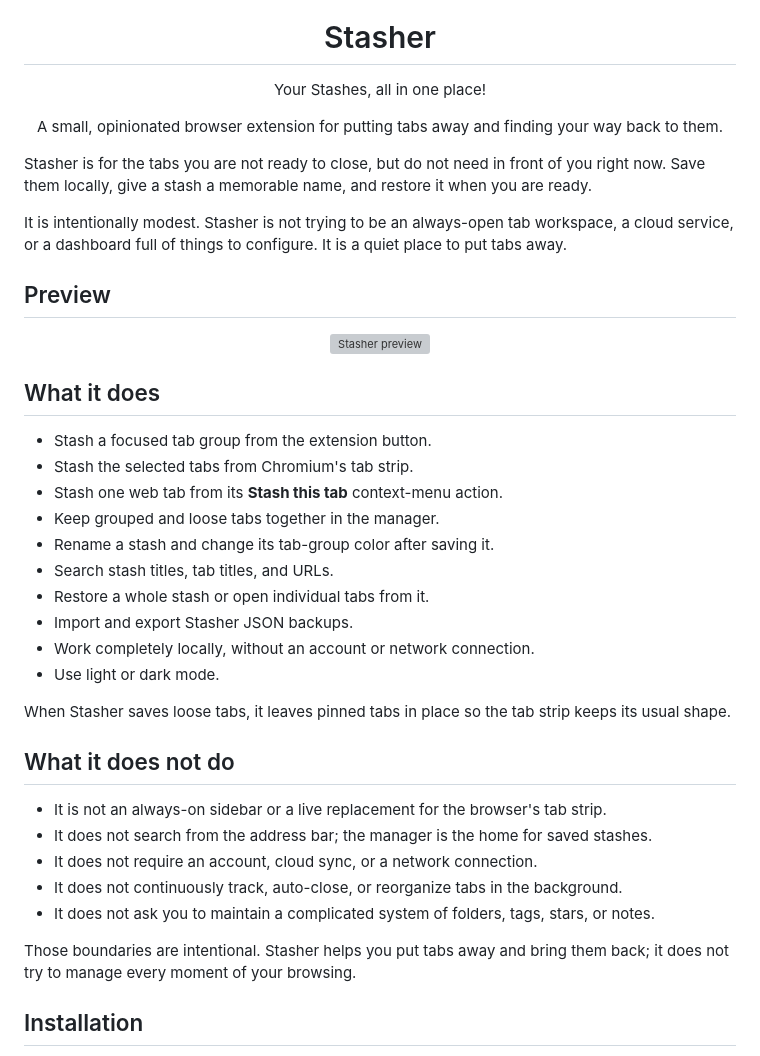
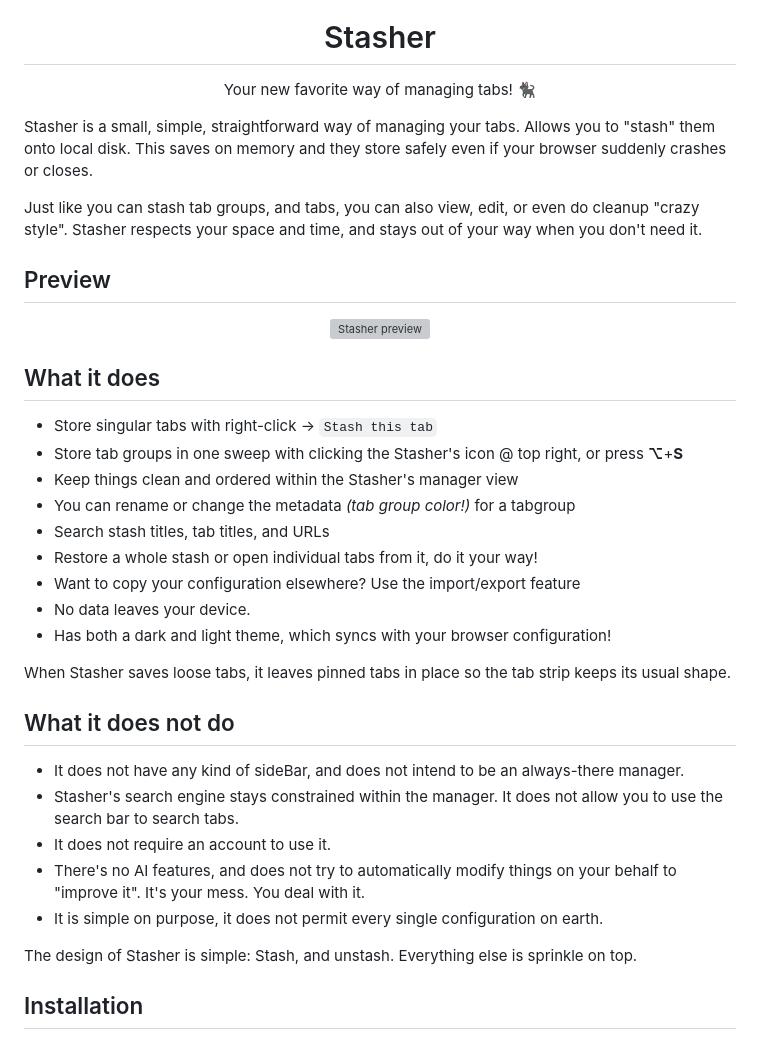
Before and after one commit to taichikuji/Stasher, a Markdown page: README.md, the part around one of its changes. Rendered like a GitHub page; grey boxes are pictures that could not be loaded.

Commit message:
style: update readme.md

```diff
--- a/README.md
+++ b/README.md
@@ -5,20 +5,12 @@
 <h1 align="center">Stasher</h1>
 
 <p align="center">
-  Your Stashes, all in one place!
+  Your new favorite way of managing tabs! 🐈‍⬛
 </p>
 
-<p align="center">
-  A small, opinionated browser extension for putting tabs away and finding your way back to them.
-</p>
+Stasher is a small, simple, straightforward way of managing your tabs. Allows you to "stash" them onto local disk. This saves on memory and they store safely even if your browser suddenly crashes or closes.
 
-Stasher is for the tabs you are not ready to close, but do not need in front of you
-right now. Save them locally, give a stash a memorable name, and restore it when
-you are ready.
-
-It is intentionally modest. Stasher is not trying to be an always-open tab
-workspace, a cloud service, or a dashboard full of things to configure. It is a
-quiet place to put tabs away.
+Just like you can stash tab groups, and tabs, you can also view, edit, or even do cleanup "crazy style". Stasher respects your space and time, and stays out of your way when you don't need it.
 
 ## Preview
 
@@ -28,30 +20,28 @@ quiet place to put tabs away.
 
 ## What it does
 
-- Stash a focused tab group from the extension button.
-- Stash the selected tabs from Chromium's tab strip.
-- Stash one web tab from its **Stash this tab** context-menu action.
-- Keep grouped and loose tabs together in the manager.
-- Rename a stash and change its tab-group color after saving it.
-- Search stash titles, tab titles, and URLs.
-- Restore a whole stash or open individual tabs from it.
-- Import and export Stasher JSON backups.
-- Work completely locally, without an account or network connection.
-- Use light or dark mode.
+- Store singular tabs with right-click -> `Stash this tab`
+- Store tab groups in one sweep with clicking the Stasher's icon @ top right, or press **⌥**+**S**
+- Keep things clean and ordered within the Stasher's manager view
+- You can rename or change the metadata _(tab group color!)_ for a tabgroup
+- Search stash titles, tab titles, and URLs
+- Restore a whole stash or open individual tabs from it, do it your way!
+- Want to copy your configuration elsewhere? Use the import/export feature
+- No data leaves your device.
+- Has both a dark and light theme, which syncs with your browser configuration!
 
 When Stasher saves loose tabs, it leaves pinned tabs in place so the tab strip
 keeps its usual shape.
 
 ## What it does not do
 
-- It is not an always-on sidebar or a live replacement for the browser's tab strip.
-- It does not search from the address bar; the manager is the home for saved stashes.
-- It does not require an account, cloud sync, or a network connection.
-- It does not continuously track, auto-close, or reorganize tabs in the background.
-- It does not ask you to maintain a complicated system of folders, tags, stars, or notes.
+- It does not have any kind of sideBar, and does not intend to be an always-there manager.
+- Stasher's search engine stays constrained within the manager. It does not allow you to use the search bar to search tabs.
+- It does not require an account to use it.
+- There's no AI features, and does not try to automatically modify things on your behalf to "improve it". It's your mess. You deal with it.
+- It is simple on purpose, it does not permit every single configuration on earth.
 
-Those boundaries are intentional. Stasher helps you put tabs away and bring them
-back; it does not try to manage every moment of your browsing.
+The design of Stasher is simple: Stash, and unstash. Everything else is sprinkle on top.
 
 ## Installation
 
```
Also changed, not shown: other parts of README.md (+17 -13 lines).
